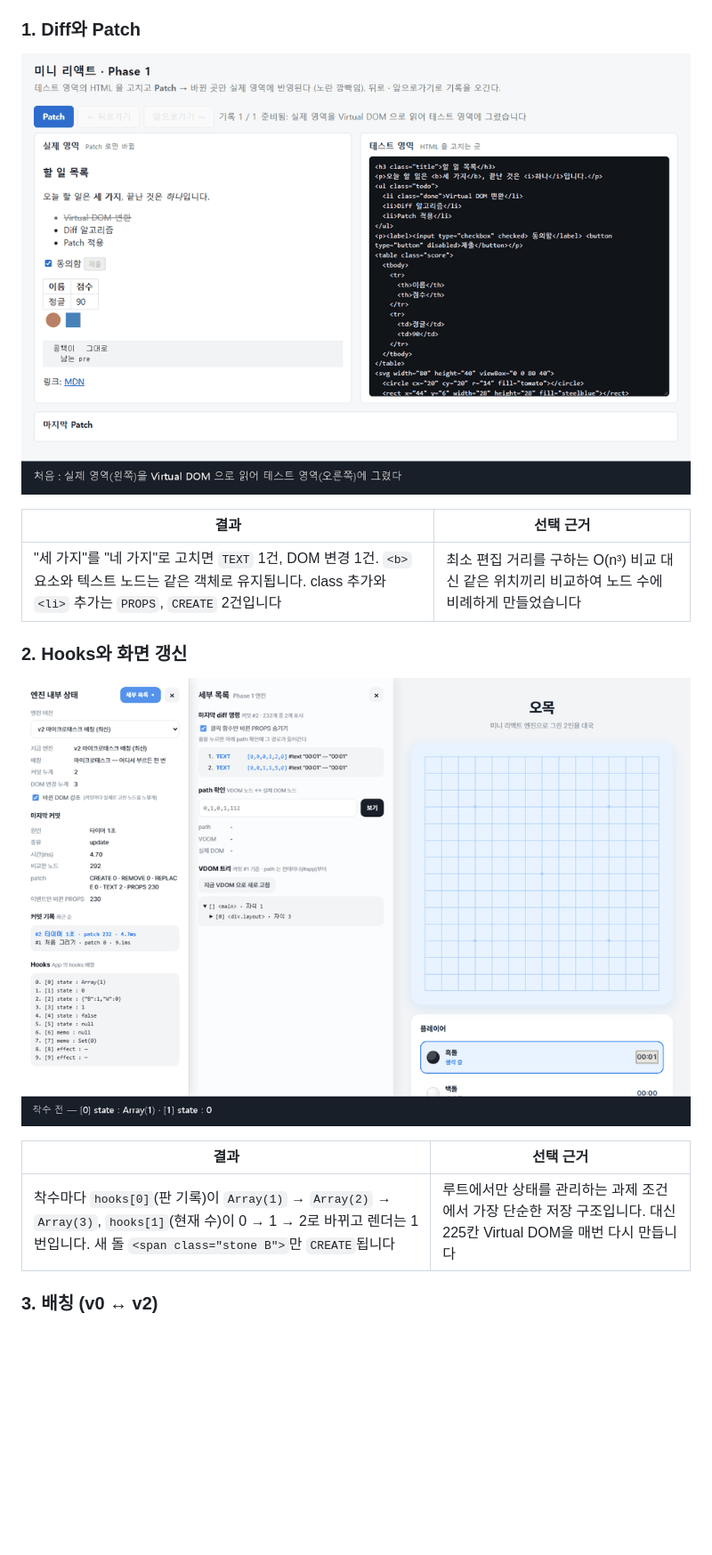
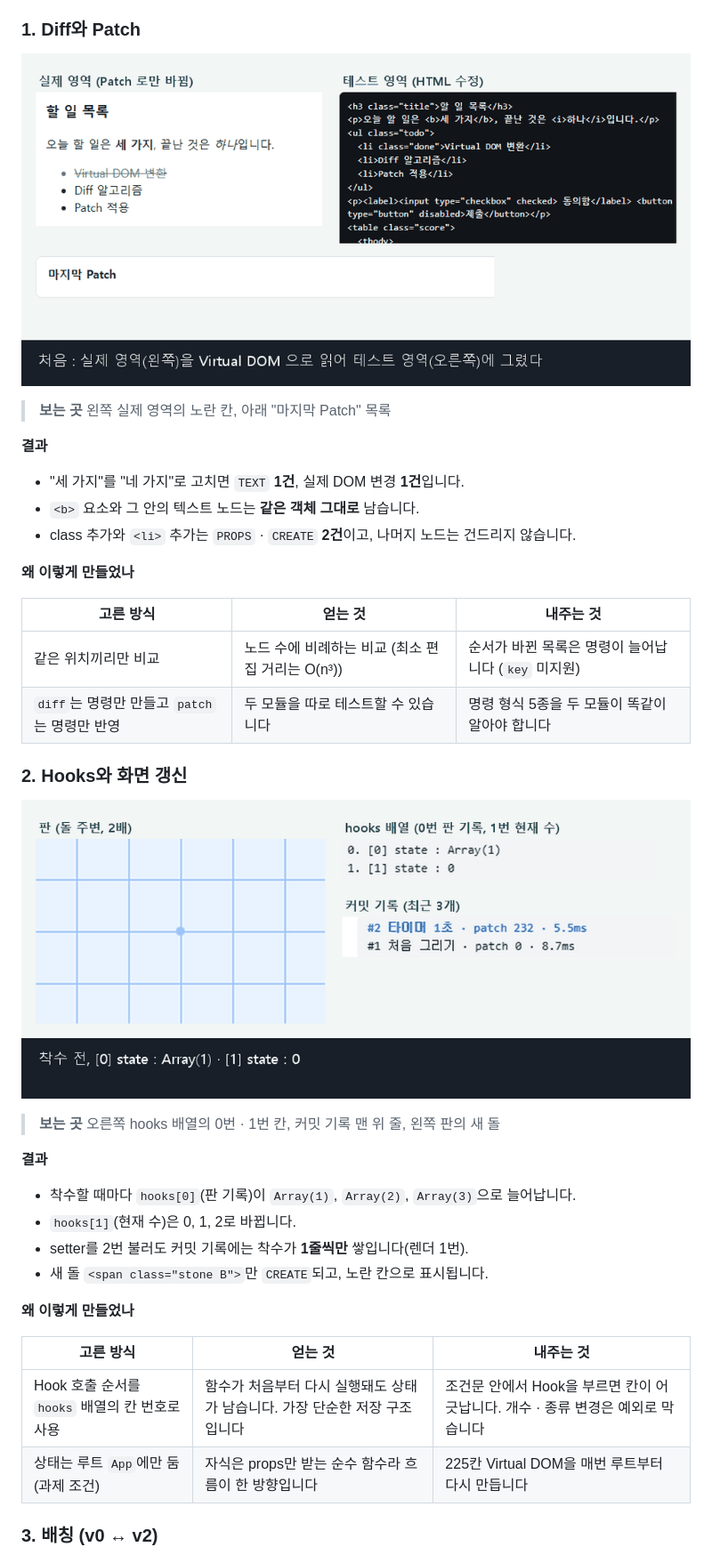
Before and after one commit to Jongeume/mini-react, a Markdown page: README.md, the part around one of its changes. Shown at 89% size. GitHub-like rendering; pictures changed too: docs/demo/demo-1-diff-patch.gif, docs/demo/demo-2-hooks-render.gif; blank space fills up the shorter version.

Commit message:
시연 GIF 를 강조 영역만 잘라 확대하고 README 시연 결과 · 근거를 목록과 표로 다시 씀
필요한 것: 시연 장면마다 봐야 할 곳(바뀐 노드, hooks 칸, 커밋 기록)만 크게 보이는 GIF 와 한눈에 읽히는 결과 · 선택 근거.
걸리는 것: 기존 GIF 는 페이지 전체를 줄여 담아 세로가 길고 글자가 작았고, 시연 2 의 두 번째 장면에 타이머 커밋이 끼어 패널 내용이 착수와 달랐다.
그래서 한 것: record.mjs 가 찍을 때마다 강조 영역 좌표(getBoundingClientRect)를 frames.json 에 함께 저장하고, 시연 2 는 타이머가 막 울린 직후에 착수하게 했다. make_gif.py 는 그 영역만 잘라 이름표를 붙여 배치한다(시연 1 실제 영역 · 테스트 영역 · 마지막 Patch, 시연 2 판 2배 · hooks 0·1번 · 커밋 기록, 시연 3 v0·v2 커밋 기록). README 시연 절은 "보는 곳 → 결과 목록 → 고른 방식 · 얻는 것 · 내주는 것 표"로 바꿨다.

```diff
--- a/README.md
+++ b/README.md
@@ -210,9 +210,19 @@ sequenceDiagram
 
 ![Phase 1 페이지에서 텍스트 하나를 수정하고 Patch하면 TEXT 명령 1건으로 해당 텍스트만 변경되고, 이어서 class 추가와 li 추가가 PROPS, CREATE 2건으로 반영되는 화면](docs/demo/demo-1-diff-patch.gif)
 
-| 결과 | 선택 근거 |
-|---|---|
-| "세 가지"를 "네 가지"로 고치면 `TEXT` 1건, DOM 변경 1건. `<b>` 요소와 텍스트 노드는 같은 객체로 유지됩니다. class 추가와 `<li>` 추가는 `PROPS`, `CREATE` 2건입니다 | 최소 편집 거리를 구하는 O(n³) 비교 대신 같은 위치끼리 비교하여 노드 수에 비례하게 만들었습니다 |
+> **보는 곳** 왼쪽 실제 영역의 노란 칸, 아래 "마지막 Patch" 목록
+
+**결과**
+- "세 가지"를 "네 가지"로 고치면 `TEXT` **1건**, 실제 DOM 변경 **1건**입니다.
+- `<b>` 요소와 그 안의 텍스트 노드는 **같은 객체 그대로** 남습니다.
+- class 추가와 `<li>` 추가는 `PROPS` · `CREATE` **2건**이고, 나머지 노드는 건드리지 않습니다.
+
+**왜 이렇게 만들었나**
+
+| 고른 방식 | 얻는 것 | 내주는 것 |
+|---|---|---|
+| 같은 위치끼리만 비교 | 노드 수에 비례하는 비교 (최소 편집 거리는 O(n³)) | 순서가 바뀐 목록은 명령이 늘어납니다 (`key` 미지원) |
+| `diff`는 명령만 만들고 `patch`는 명령만 반영 | 두 모듈을 따로 테스트할 수 있습니다 | 명령 형식 5종을 두 모듈이 똑같이 알아야 합니다 |
 
 ### 2. Hooks와 화면 갱신
 
@@ -220,7 +230,18 @@ sequenceDiagram
 
-| 결과 | 선택 근거 |
-|---|---|
-| 착수마다 `hooks[0]`(판 기록)이 `Array(1)` → `Array(2)` → `Array(3)`, `hooks[1]`(현재 수)이 0 → 1 → 2로 바뀌고 렌더는 1번입니다. 새 돌 `<span class="stone B">`만 `CREATE`됩니다 | 루트에서만 상태를 관리하는 과제 조건에서 가장 단순한 저장 구조입니다. 대신 225칸 Virtual DOM을 매번 다시 만듭니다 |
+> **보는 곳** 오른쪽 hooks 배열의 0번 · 1번 칸, 커밋 기록 맨 위 줄, 왼쪽 판의 새 돌
+
+**결과**
+- 착수할 때마다 `hooks[0]`(판 기록)이 `Array(1)`, `Array(2)`, `Array(3)`으로 늘어납니다.
+- `hooks[1]`(현재 수)은 0, 1, 2로 바뀝니다.
+- setter를 2번 불러도 커밋 기록에는 착수가 **1줄씩만** 쌓입니다(렌더 1번).
+- 새 돌 `<span class="stone B">`만 `CREATE`되고, 노란 칸으로 표시됩니다.
+
+**왜 이렇게 만들었나**
+
+| 고른 방식 | 얻는 것 | 내주는 것 |
+|---|---|---|
+| Hook 호출 순서를 `hooks` 배열의 칸 번호로 사용 | 함수가 처음부터 다시 실행돼도 상태가 남습니다. 가장 단순한 저장 구조입니다 | 조건문 안에서 Hook을 부르면 칸이 어긋납니다. 개수 · 종류 변경은 예외로 막습니다 |
+| 상태는 루트 `App`에만 둠 (과제 조건) | 자식은 props만 받는 순수 함수라 흐름이 한 방향입니다 | 225칸 Virtual DOM을 매번 루트부터 다시 만듭니다 |
 
 ### 3. 배칭 (v0 ↔ v2)
 
```
Also changed, not shown: other parts of README.md (+16 -4 lines), docs/demo/demo-3-batching.gif, 2 other files.
